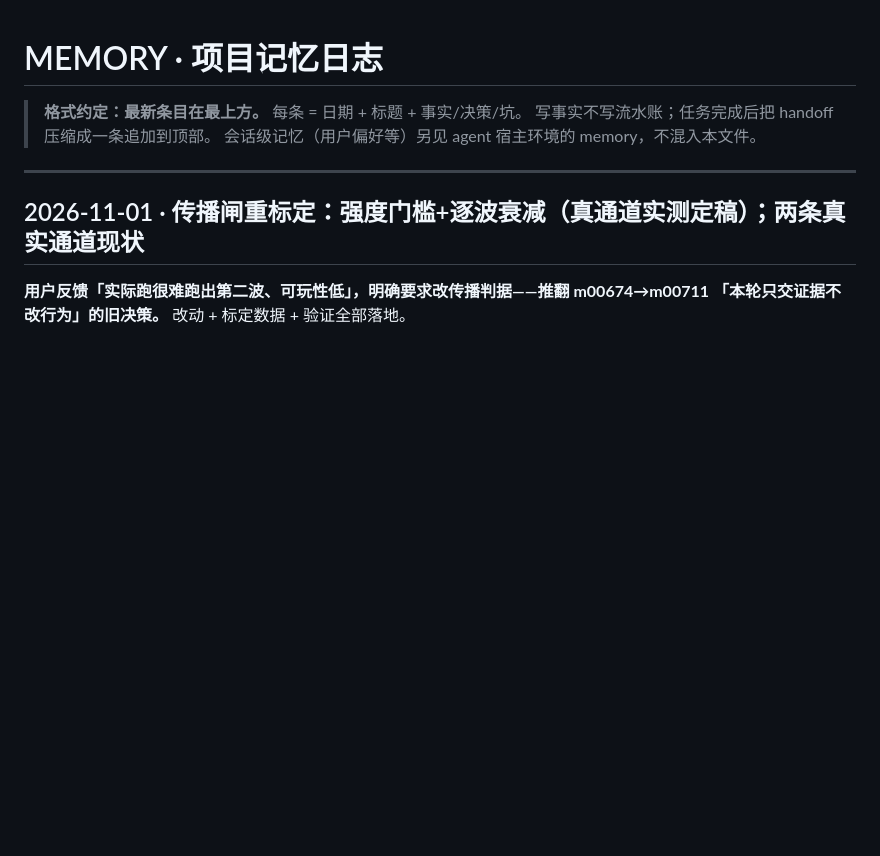
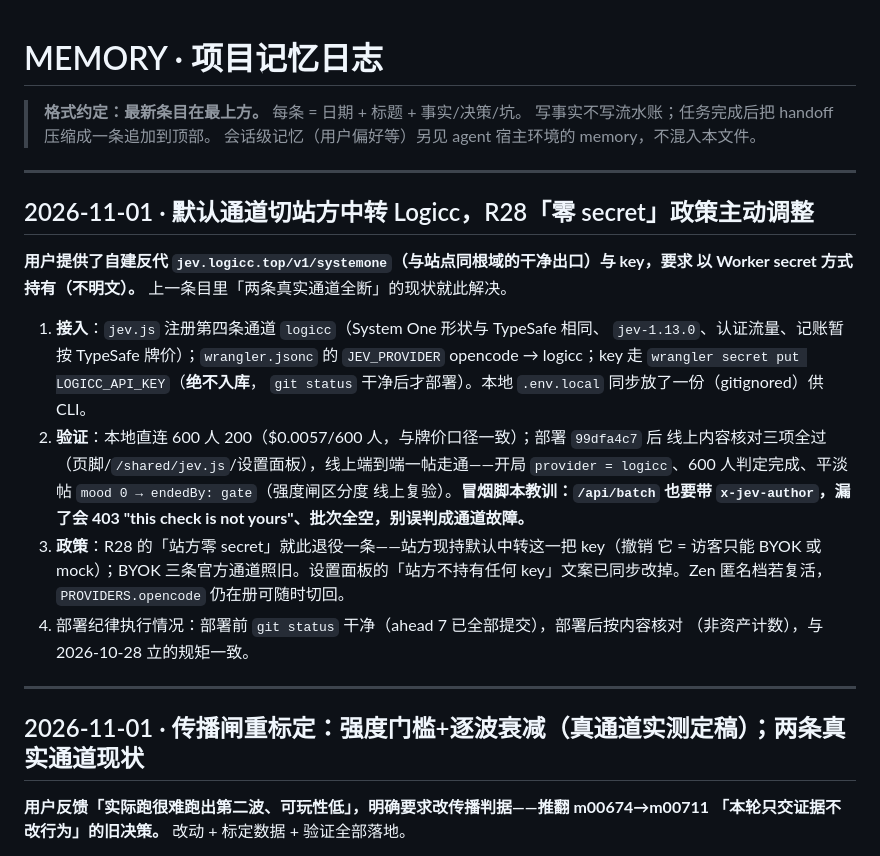
Before and after one commit to tripodxu/jevtown, a Markdown page: docs/MEMORY.md, the part around the change. Rendered like a GitHub page; blank space fills up the shorter version.

```diff
--- a/docs/MEMORY.md
+++ b/docs/MEMORY.md
@@ -3,6 +3,28 @@
 > **格式约定：最新条目在最上方。** 每条 = 日期 + 标题 + 事实/决策/坑。
 > 写事实不写流水账；任务完成后把 handoff 压缩成一条追加到顶部。
 > 会话级记忆（用户偏好等）另见 agent 宿主环境的 memory，不混入本文件。
+
+---
+
+## 2026-11-01 · 默认通道切站方中转 Logicc，R28「零 secret」政策主动调整
+
+**用户提供了自建反代 `jev.logicc.top/v1/systemone`（与站点同根域的干净出口）与 key，要求
+以 Worker secret 方式持有（不明文）。** 上一条目里「两条真实通道全断」的现状就此解决。
+
+1. **接入**：`jev.js` 注册第四条通道 `logicc`（System One 形状与 TypeSafe 相同、
+   `jev-1.13.0`、认证流量、记账暂按 TypeSafe 牌价）；`wrangler.jsonc` 的 `JEV_PROVIDER`
+   opencode → logicc；key 走 `wrangler secret put LOGICC_API_KEY`（**绝不入库**，
+   `git status` 干净后才部署）。本地 `.env.local` 同步放了一份（gitignored）供 CLI。
+2. **验证**：本地直连 600 人 200（$0.0057/600 人，与牌价口径一致）；部署 `99dfa4c7` 后
+   线上内容核对三项全过（页脚/`/shared/jev.js`/设置面板），线上端到端一帖走通——开局
+   `provider = logicc`、600 人判定完成、平淡帖 `mood 0 → endedBy: gate`（强度闸区分度
+   线上复验）。**冒烟脚本教训：`/api/batch` 也要带 `x-jev-author`，漏了会 403
+   "this check is not yours"、批次全空，别误判成通道故障。**
+3. **政策**：R28 的「站方零 secret」就此退役一条——站方现持默认中转这一把 key（撤销
+   它 = 访客只能 BYOK 或 mock）；BYOK 三条官方通道照旧。设置面板的「站方不持有任何
+   key」文案已同步改掉。Zen 匿名档若复活，`PROVIDERS.opencode` 仍在册可随时切回。
+4. 部署纪律执行情况：部署前 `git status` 干净（ahead 7 已全部提交），部署后按内容核对
+   （非资产计数），与 2026-10-28 立的规矩一致。
 
 ---
 
```
Also changed, not shown: docs/DEPLOYMENT.md (+24 -14 lines).
